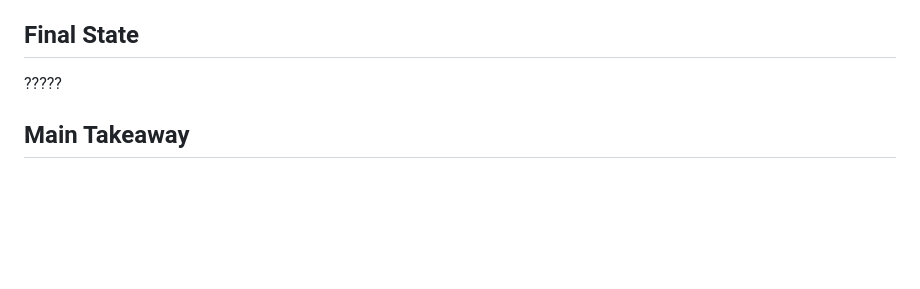
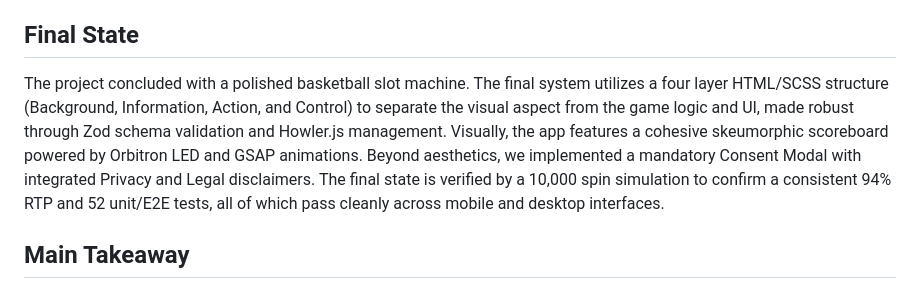
Before and after one commit to cse110-sp26-group23/TechWarmUp2-SlotMachine, a Markdown page: final-report/FINAL_REPORT.md, the part around the change. Rendered like a GitHub page; blank space fills up the shorter version.

Commit message:
add final state

```diff
--- a/final-report/FINAL_REPORT.md
+++ b/final-report/FINAL_REPORT.md
@@ -15,7 +15,7 @@ Refinement is where most of the real work happened. Across sessions 2 through 18
 The pattern that worked best was: explore the codebase first, write a plan, then implement. Sessions that jumped straight to implementation tended to introduce bugs that showed up two or three sessions later. The CSP conflict blocking CDN scripts, the missing background music call site, and the DEV_MODE field name mismatch were all examples of that (each introduced in one session, noticed much later).
 
 ## Final State
-?????
+The project concluded with a polished basketball slot machine. The final system utilizes a four layer HTML/SCSS structure (Background, Information, Action, and Control) to separate the visual aspect from the game logic and UI, made robust through Zod schema validation and Howler.js management. Visually, the app features a cohesive skeumorphic scoreboard powered by Orbitron LED and GSAP animations. Beyond aesthetics, we implemented a mandatory Consent Modal with integrated Privacy and Legal disclaimers. The final state is verified by a 10,000 spin simulation to confirm a consistent 94% RTP and 52 unit/E2E tests, all of which pass cleanly across mobile and desktop interfaces.
 
 ## Main Takeaway
 AI is fast at building things but bad at catching its own mistakes across sessions. Getting a full project scaffolded in 15 minutes is genuinely useful. The problem is that bugs introduced in one session often don't show up until a few sessions later, and by then they're harder to trace. Running the full app end-to-end (not just unit tests) is the only way to actually know things are working.
```
